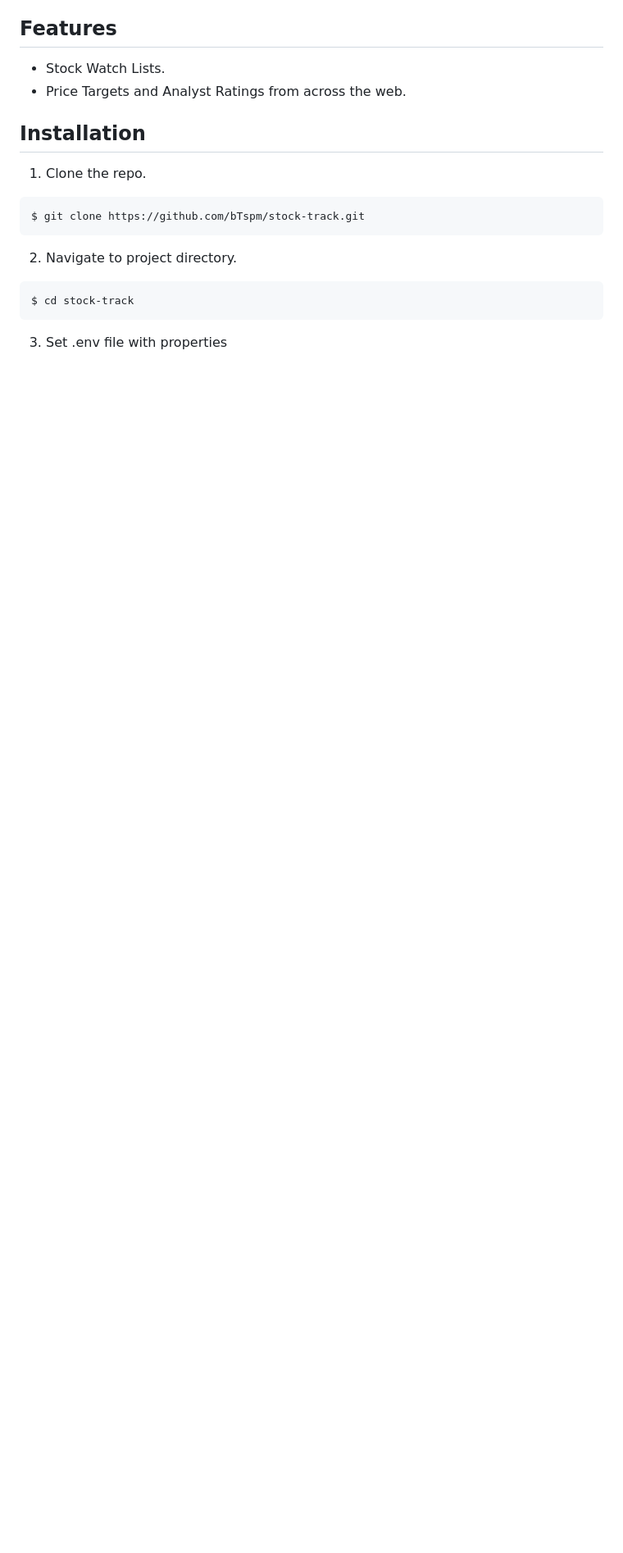
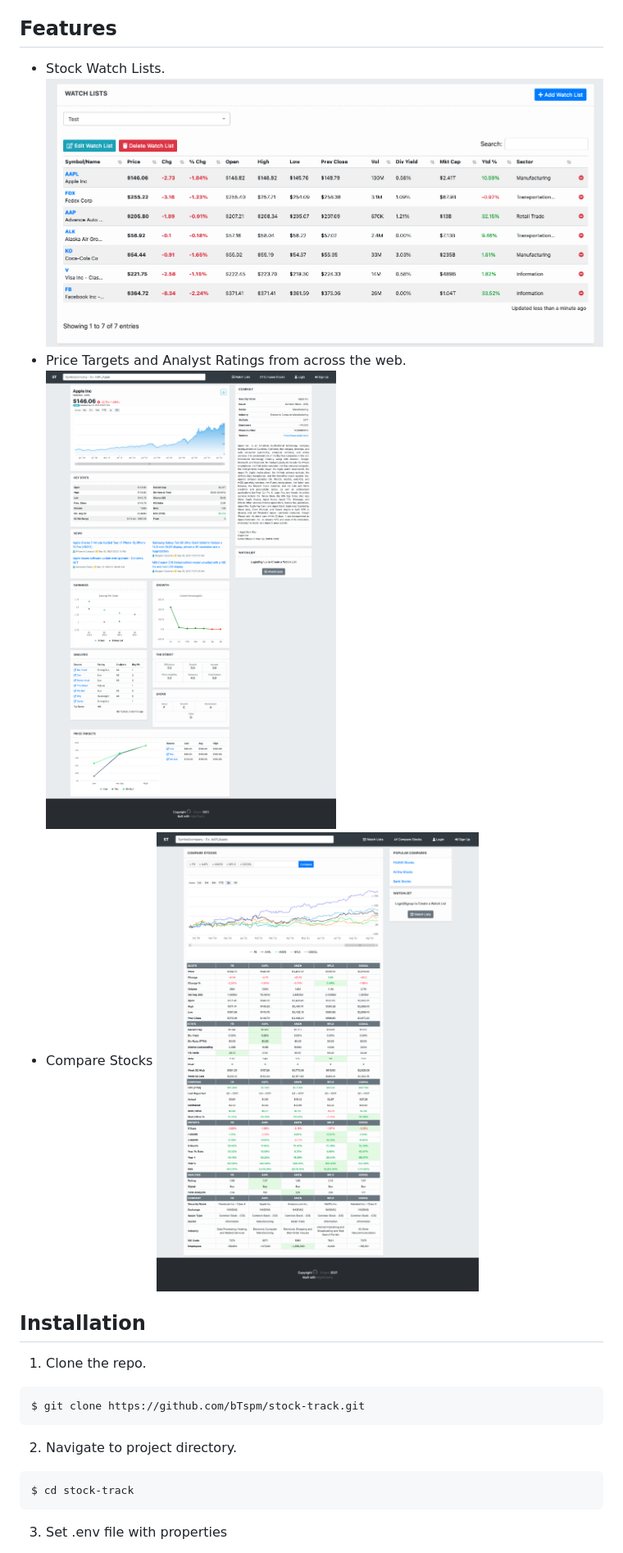
Before and after one commit to bTspm/stock-track, a Markdown page: README.md, the part around the change printed below. Shown: that part at 82% size. GitHub-like rendering; pictures changed too: git_images/compare.png (added), git_images/price_targets.png (added), git_images/watch_lists.png (added); blank space fills up the shorter version.

Commit message:
Docs: Add images for features.

```diff
--- a/README.md
+++ b/README.md
@@ -17,7 +18,11 @@ Track NYSE and NASADQ Stock prices and ratings.
 
 ## Features
 - Stock Watch Lists.
+  ![img.png](git_images/watch_lists.png)
 - Price Targets and Analyst Ratings from across the web.
+  ![git_images/price_targets.png](git_images/price_targets.png)
+- Compare Stocks
+  ![img.png](git_images/compare.png)
 
 ## Installation
 1. Clone the repo.
```
Also changed, not shown: other parts of README.md (+1 -0 lines).
